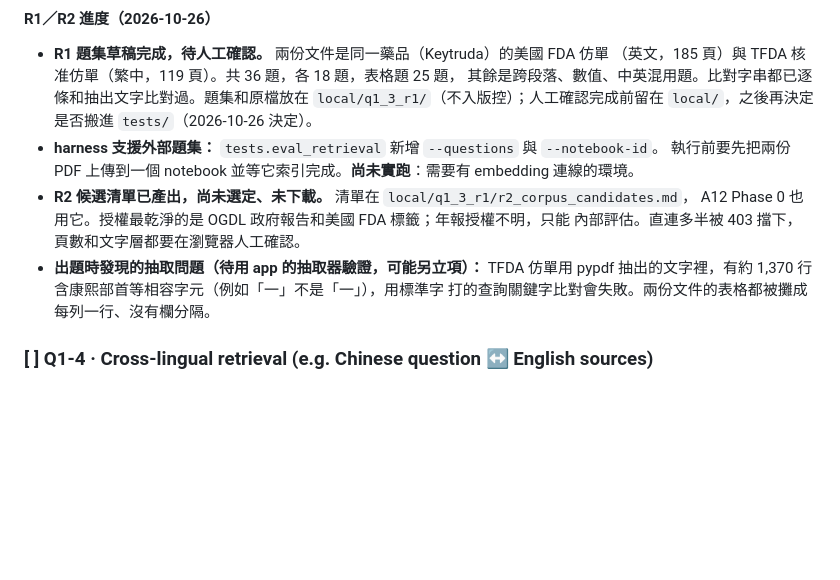
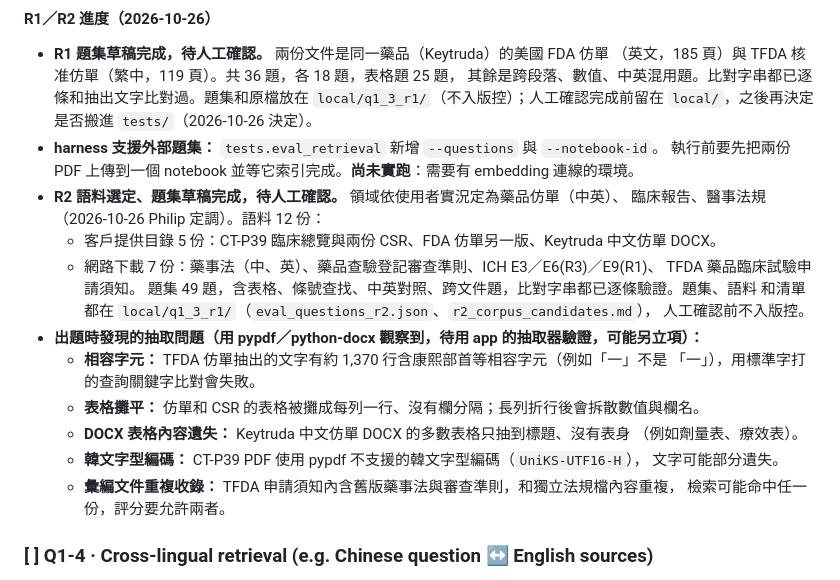
Before and after one commit to hojatw/rag-notebook, a Markdown page: docs/QUALITY.md, the part around the change. GitHub-like rendering; blank space fills up the shorter version.

Commit message:
docs(quality): Q1-3 R2 語料與題集草稿進度、抽取問題記錄 (#187)
Co-authored-by: Philip <philip.liang@geminidata.com>
Co-authored-by: Claude Opus 5.5 <noreply@anthropic.com>

```diff
--- a/docs/QUALITY.md
+++ b/docs/QUALITY.md
@@ -227,12 +227,24 @@ Status legend: `[ ]` todo · `[~]` in progress · `[x]` done
 - **harness 支援外部題集：** `tests.eval_retrieval` 新增 `--questions` 與 `--notebook-id`。
   執行前要先把兩份 PDF 上傳到一個 notebook 並等它索引完成。**尚未實跑**：需要有
   embedding 連線的環境。
-- **R2 候選清單已產出，尚未選定、未下載。** 清單在 `local/q1_3_r1/r2_corpus_candidates.md`，
-  A12 Phase 0 也用它。授權最乾淨的是 OGDL 政府報告和美國 FDA 標籤；年報授權不明，只能
-  內部評估。直連多半被 403 擋下，頁數和文字層都要在瀏覽器人工確認。
-- **出題時發現的抽取問題（待用 app 的抽取器驗證，可能另立項）：** TFDA 仿單用 pypdf
-  抽出的文字裡，有約 1,370 行含康熙部首等相容字元（例如「⼀」不是「一」），用標準字
-  打的查詢關鍵字比對會失敗。兩份文件的表格都被攤成每列一行、沒有欄分隔。
+- **R2 語料選定、題集草稿完成，待人工確認。** 領域依使用者實況定為藥品仿單（中英）、
+  臨床報告、醫事法規（2026-10-26 Philip 定調）。語料 12 份：
+  - 客戶提供目錄 5 份：CT-P39 臨床總覽與兩份 CSR、FDA 仿單另一版、Keytruda 中文仿單 DOCX。
+  - 網路下載 7 份：藥事法（中、英）、藥品查驗登記審查準則、ICH E3／E6(R3)／E9(R1)、
+    TFDA 藥品臨床試驗申請須知。
+  題集 49 題，含表格、條號查找、中英對照、跨文件題，比對字串都已逐條驗證。題集、語料
+  和清單都在 `local/q1_3_r1/`（`eval_questions_r2.json`、`r2_corpus_candidates.md`），
+  人工確認前不入版控。
+- **出題時發現的抽取問題（用 pypdf／python-docx 觀察到，待用 app 的抽取器驗證，可能另立項）：**
+  - **相容字元：** TFDA 仿單抽出的文字有約 1,370 行含康熙部首等相容字元（例如「⼀」不是
+    「一」），用標準字打的查詢關鍵字比對會失敗。
+  - **表格攤平：** 仿單和 CSR 的表格被攤成每列一行、沒有欄分隔；長列折行後會拆散數值與欄名。
+  - **DOCX 表格內容遺失：** Keytruda 中文仿單 DOCX 的多數表格只抽到標題、沒有表身
+    （例如劑量表、療效表）。
+  - **韓文字型編碼：** CT-P39 PDF 使用 pypdf 不支援的韓文字型編碼（`UniKS-UTF16-H`），
+    文字可能部分遺失。
+  - **彙編文件重複收錄：** TFDA 申請須知內含舊版藥事法與審查準則，和獨立法規檔內容重複，
+    檢索可能命中任一份，評分要允許兩者。
 
 ### [ ] Q1-4 · Cross-lingual retrieval (e.g. Chinese question ↔ English sources)
 - **Issue:** A query only retrieves cross-language content through the **vector** arm (multilingual embedding); the **keyword** arm (`LIKE` on tokens) is dead across scripts, and cross-lingual cosine scores run lower — so a Chinese question against English-only sources retrieves fewer/weaker chunks (some trimmed by the `0.25` abstain threshold), yielding thin answers. Confirmed on a real notebook: the same Chinese questions answered richly once a same-language source was added. Same drug in EN (FDA label) + zh (仿單) is a ready-made test case.
```
